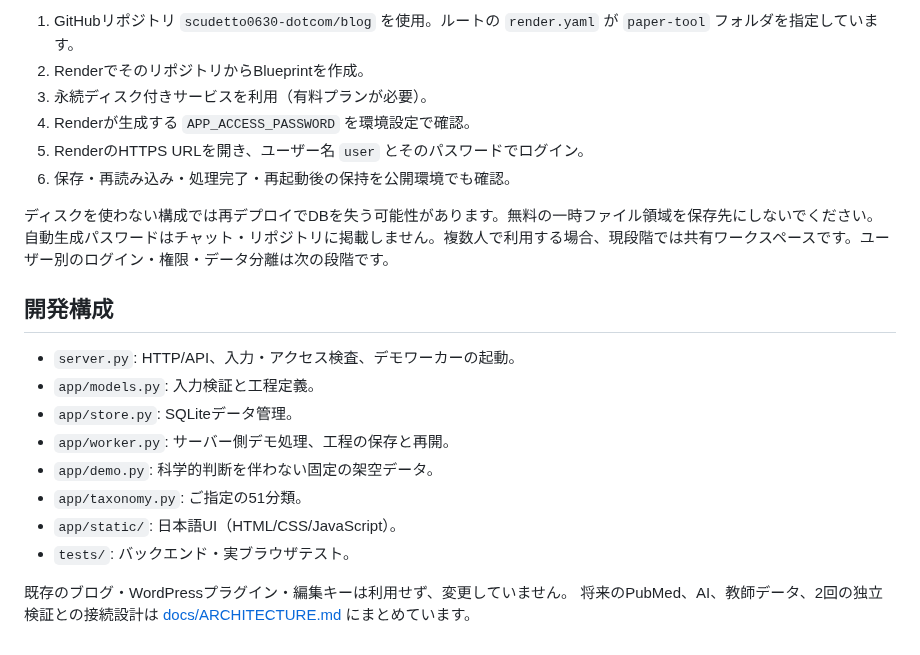
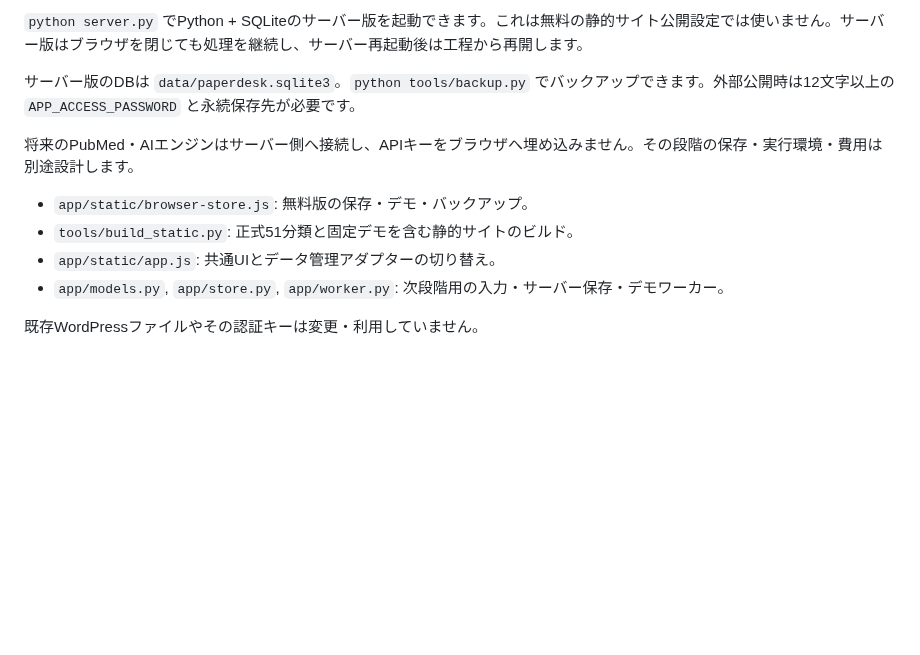
Before and after one commit to scudetto0630-dotcom/blog, a Markdown page: paper-tool/README.md, the part around one of its changes. GitHub-like rendering; blank space fills up the shorter version.

```diff
--- a/paper-tool/README.md
+++ b/paper-tool/README.md
@@ -57,24 +56,13 @@ PlaywrightとChromiumはテスト時のみ必要です。Chromiumが別の場所
 
-1. GitHubリポジトリ `scudetto0630-dotcom/blog` を使用。ルートの `render.yaml` が `paper-tool` フォルダを指定しています。
-2. RenderでそのリポジトリからBlueprintを作成。
-3. 永続ディスク付きサービスを利用（有料プランが必要）。
-4. Renderが生成する `APP_ACCESS_PASSWORD` を環境設定で確認。
-5. RenderのHTTPS URLを開き、ユーザー名 `user` とそのパスワードでログイン。
-6. 保存・再読み込み・処理完了・再起動後の保持を公開環境でも確認。
+`python server.py` でPython + SQLiteのサーバー版を起動できます。これは無料の静的サイト公開設定では使いません。サーバー版はブラウザを閉じても処理を継続し、サーバー再起動後は工程から再開します。
 
-ディスクを使わない構成では再デプロイでDBを失う可能性があります。無料の一時ファイル領域を保存先にしないでください。
-自動生成パスワードはチャット・リポジトリに掲載しません。複数人で利用する場合、現段階では共有ワークスペースです。ユーザー別のログイン・権限・データ分離は次の段階です。
+サーバー版のDBは `data/paperdesk.sqlite3`。`python tools/backup.py` でバックアップできます。外部公開時は12文字以上の `APP_ACCESS_PASSWORD` と永続保存先が必要です。
 
-## 開発構成
+将来のPubMed・AIエンジンはサーバー側へ接続し、APIキーをブラウザへ埋め込みません。その段階の保存・実行環境・費用は別途設計します。
 
-- `server.py`: HTTP/API、入力・アクセス検査、デモワーカーの起動。
-- `app/models.py`: 入力検証と工程定義。
-- `app/store.py`: SQLiteデータ管理。
-- `app/worker.py`: サーバー側デモ処理、工程の保存と再開。
-- `app/demo.py`: 科学的判断を伴わない固定の架空データ。
-- `app/taxonomy.py`: ご指定の51分類。
-- `app/static/`: 日本語UI（HTML/CSS/JavaScript）。
-- `tests/`: バックエンド・実ブラウザテスト。
+- `app/static/browser-store.js`: 無料版の保存・デモ・バックアップ。
+- `tools/build_static.py`: 正式51分類と固定デモを含む静的サイトのビルド。
+- `app/static/app.js`: 共通UIとデータ管理アダプターの切り替え。
+- `app/models.py`, `app/store.py`, `app/worker.py`: 次段階用の入力・サーバー保存・デモワーカー。
 
-既存のブログ・WordPressプラグイン・編集キーは利用せず、変更していません。
-将来のPubMed、AI、教師データ、2回の独立検証との接続設計は [docs/ARCHITECTURE.md](docs/ARCHITECTURE.md) にまとめています。
+既存WordPressファイルやその認証キーは変更・利用していません。
```
Also changed, not shown: other parts of paper-tool/README.md (+40 -41 lines), paper-tool/docs/ARCHITECTURE.md (+10 -0 lines), paper-tool/docs/TEST_REPORT.md (+12 -1 lines), paper-tool/docs/images/desktop-input.png, paper-tool/docs/images/mobile-input.png, 9 other files.
